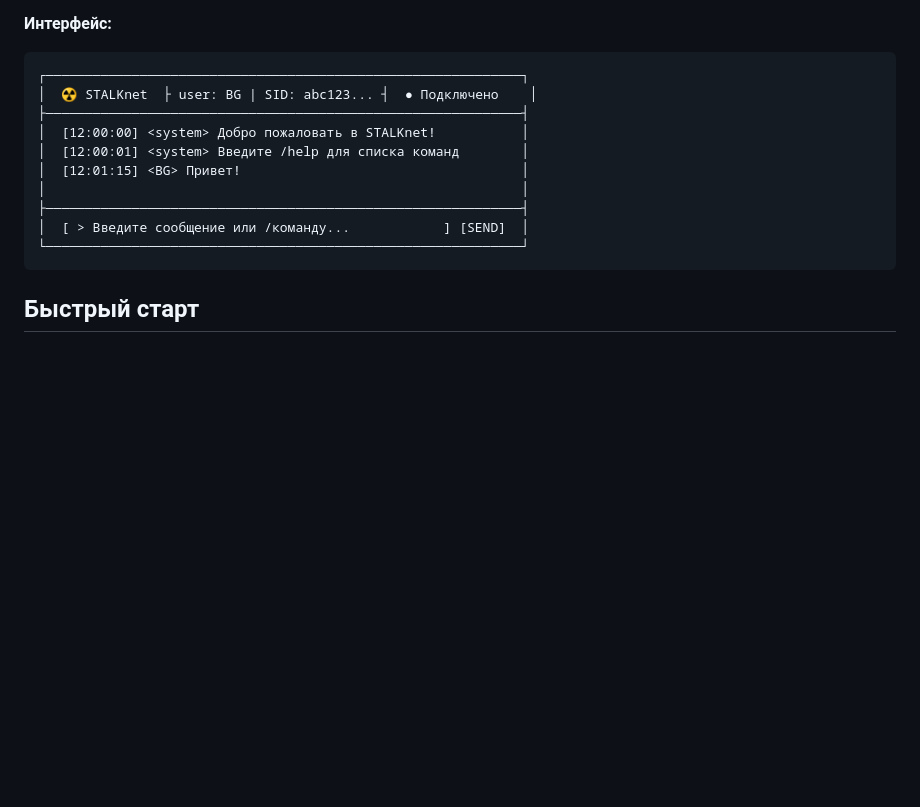
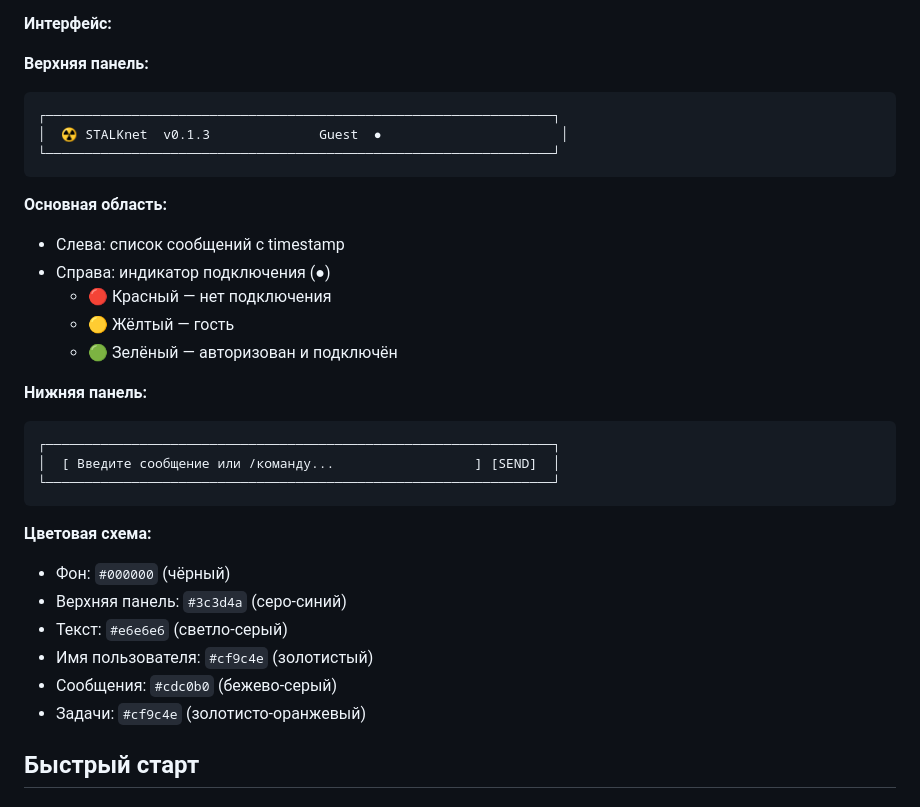
Before and after one commit to AlexDumper/STALKnet, a Markdown page: README.md, the part around the change. Rendered like a GitHub page; blank space fills up the shorter version.

Commit message:
docs: обновлён раздел Интерфейс (актуальный макет и цветовая схема)

````diff
--- a/README.md
+++ b/README.md
@@ -237,18 +237,35 @@ GET /ws/chat?room_id=1&user_id=5&username=BG
 - Клик по нику — ответ пользователю
 
 **Интерфейс:**
+
+**Верхняя панель:**
 ```
-┌─────────────────────────────────────────────────────────────┐
-│  ☢ STALKnet  ├ user: BG | SID: abc123... ┤  ● Подключено    │
-├─────────────────────────────────────────────────────────────┤
-│  [12:00:00] <system> Добро пожаловать в STALKnet!           │
-│  [12:00:01] <system> Введите /help для списка команд        │
-│  [12:01:15] <BG> Привет!                                    │
-│                                                             │
-├─────────────────────────────────────────────────────────────┤
-│  [ > Введите сообщение или /команду...            ] [SEND]  │
-└─────────────────────────────────────────────────────────────┘
+┌─────────────────────────────────────────────────────────────────┐
+│  ☢ STALKnet  v0.1.3              Guest  ●                       │
+└─────────────────────────────────────────────────────────────────┘
 ```
+
+**Основная область:**
+- Слева: список сообщений с timestamp
+- Справа: индикатор подключения (●)
+  - 🔴 Красный — нет подключения
+  - 🟡 Жёлтый — гость
+  - 🟢 Зелёный — авторизован и подключён
+
+**Нижняя панель:**
+```
+┌─────────────────────────────────────────────────────────────────┐
+│  [ Введите сообщение или /команду...                  ] [SEND]  │
+└─────────────────────────────────────────────────────────────────┘
+```
+
+**Цветовая схема:**
+- Фон: `#000000` (чёрный)
+- Верхняя панель: `#3c3d4a` (серо-синий)
+- Текст: `#e6e6e6` (светло-серый)
+- Имя пользователя: `#cf9c4e` (золотистый)
+- Сообщения: `#cdc0b0` (бежево-серый)
+- Задачи: `#cf9c4e` (золотисто-оранжевый)
 
 ## Быстрый старт
 
````
